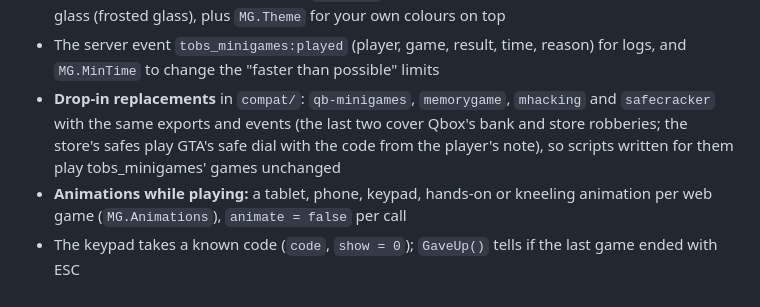
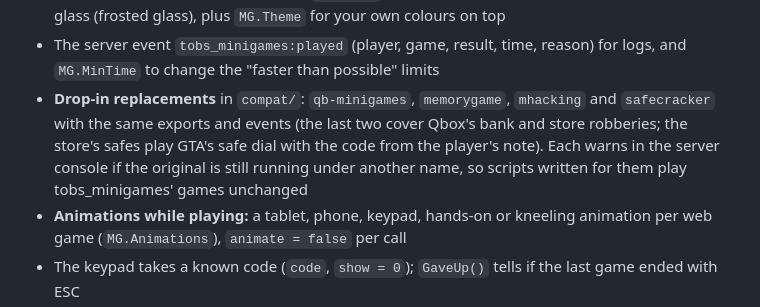
Before and after one commit to Vega421/tobs_minigames, a Markdown page: CHANGELOG.md, the part around the change. Rendered like a GitHub page.

Commit message:
Drop-ins warn when the original is still running under another name
Each compat resource has a server.lua that, 5 s after start, reads the other running resources'
client scripts (exact paths from their manifest plus common file names) and warns in the server
console when one still handles the same exports / events: then both would answer. Scripts that only
call them don't match; qb-minigames-original (kept on purpose for the word games) is skipped.
Checked against the real originals (safecracker, mhacking, both memorygames, qb-minigames) and
callers (qbx_storerobbery, qbx_bankrobbery, qb-vehiclekeys). Tests: compat (57).

```diff
--- a/CHANGELOG.md
+++ b/CHANGELOG.md
@@ -22,7 +22,7 @@ All notable changes to tobs_minigames. Each version is also a [GitHub release](h
 - Key filing redrawn as a real key with filings, a radar sweep and a detailed car in the tracker sweep, sparks in the laser grid
 - Three looks for the web minigames (`MG.Style`): default, terminal (green hacker terminal) and glass (frosted glass), plus `MG.Theme` for your own colours on top
 - The server event `tobs_minigames:played` (player, game, result, time, reason) for logs, and `MG.MinTime` to change the "faster than possible" limits
-- **Drop-in replacements** in `compat/`: `qb-minigames`, `memorygame`, `mhacking` and `safecracker` with the same exports and events (the last two cover Qbox's bank and store robberies; the store's safes play GTA's safe dial with the code from the player's note), so scripts written for them play tobs_minigames' games unchanged
+- **Drop-in replacements** in `compat/`: `qb-minigames`, `memorygame`, `mhacking` and `safecracker` with the same exports and events (the last two cover Qbox's bank and store robberies; the store's safes play GTA's safe dial with the code from the player's note). Each warns in the server console if the original is still running under another name, so scripts written for them play tobs_minigames' games unchanged
 - **Animations while playing:** a tablet, phone, keypad, hands-on or kneeling animation per web game (`MG.Animations`), `animate = false` per call
 - The keypad takes a known code (`code`, `show = 0`); `GaveUp()` tells if the last game ended with ESC
 - `/minigame`: an in-game test menu with every game's last result, difficulty and look switches, Play all, and a test tracker (`/tobtracker`, admins) to try the trackers on vehicles; `/minigame <name> [difficulty]` plays one straight away
```
